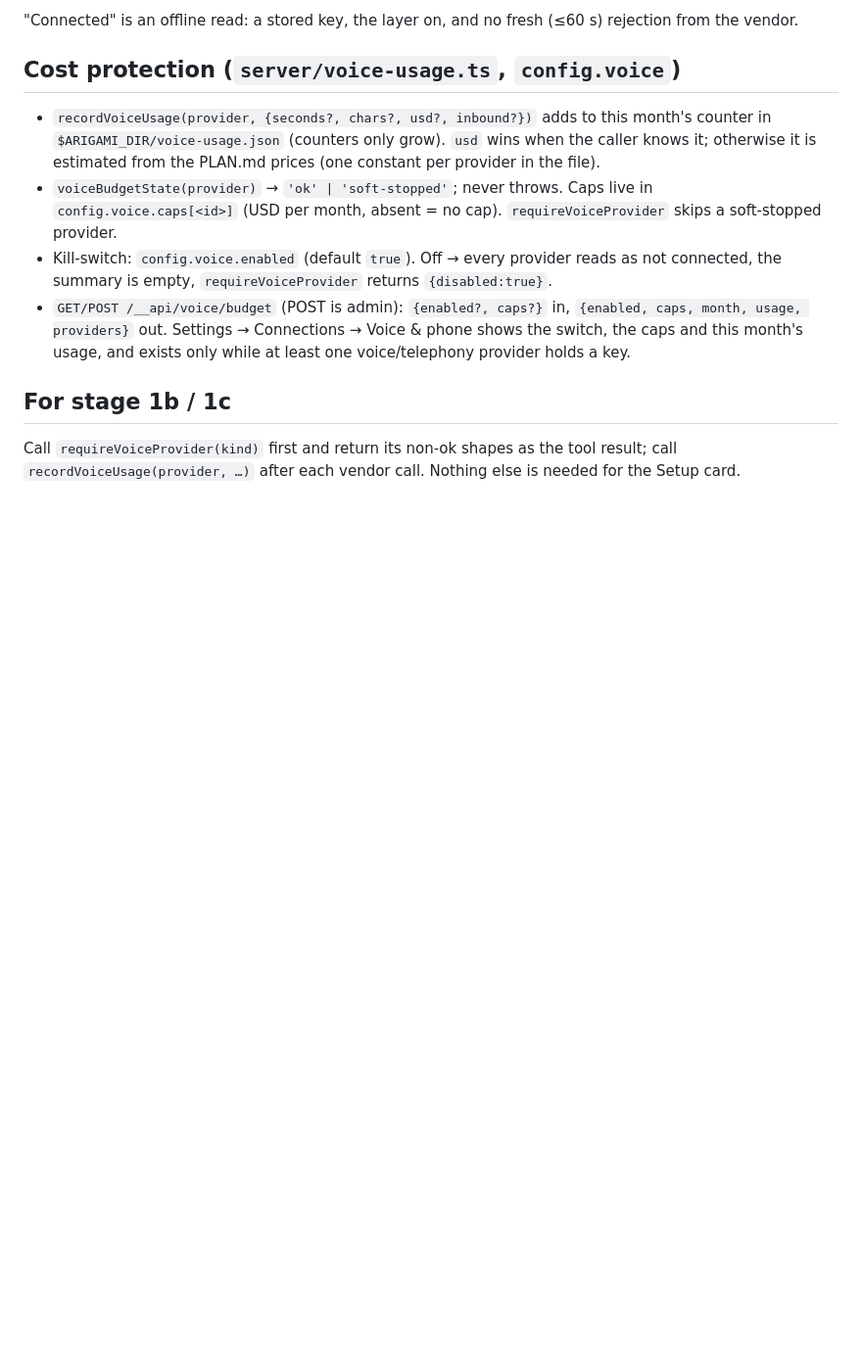
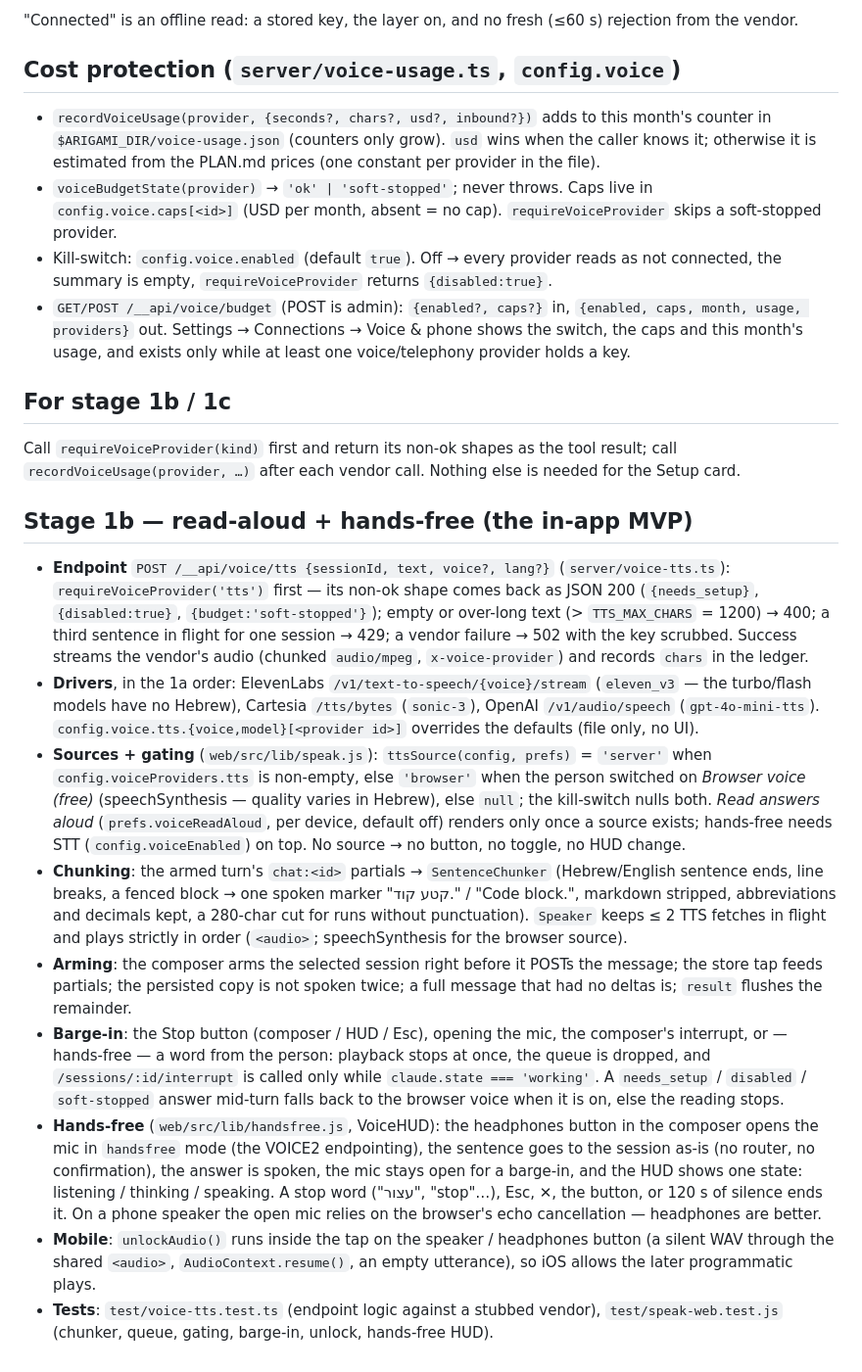
Before and after one commit to maor700/arigami, a Markdown page: docs/VOICE.md, the part around the change. Shown at 98% size. Rendered like a GitHub page; blank space fills up the shorter version.

Commit message:
docs(voice): stage 1b section — endpoint, chunking, barge-in, prefs, gating
Co-Authored-By: Claude Fable 5.1 <noreply@anthropic.com>

```diff
--- a/docs/VOICE.md
+++ b/docs/VOICE.md
@@ -54,3 +54,33 @@ Today's STT (Groq via `groqApiKey`, `server/voice.js`) is untouched and reported
 
 Call `requireVoiceProvider(kind)` first and return its non-ok shapes as the tool result; call
 `recordVoiceUsage(provider, …)` after each vendor call. Nothing else is needed for the Setup card.
+
+## Stage 1b — read-aloud + hands-free (the in-app MVP)
+
+- **Endpoint** `POST /__api/voice/tts {sessionId, text, voice?, lang?}` (`server/voice-tts.ts`): `requireVoiceProvider('tts')` first —
+  its non-ok shape comes back as JSON 200 (`{needs_setup}`, `{disabled:true}`, `{budget:'soft-stopped'}`); empty or over-long text
+  (> `TTS_MAX_CHARS` = 1200) → 400; a third sentence in flight for one session → 429; a vendor failure → 502 with the key scrubbed.
+  Success streams the vendor's audio (chunked `audio/mpeg`, `x-voice-provider`) and records `chars` in the ledger.
+- **Drivers**, in the 1a order: ElevenLabs `/v1/text-to-speech/{voice}/stream` (`eleven_v3` — the turbo/flash models have no Hebrew),
+  Cartesia `/tts/bytes` (`sonic-3`), OpenAI `/v1/audio/speech` (`gpt-4o-mini-tts`). `config.voice.tts.{voice,model}[<provider id>]`
+  overrides the defaults (file only, no UI).
+- **Sources + gating** (`web/src/lib/speak.js`): `ttsSource(config, prefs)` = `'server'` when `config.voiceProviders.tts` is non-empty,
+  else `'browser'` when the person switched on *Browser voice (free)* (speechSynthesis — quality varies in Hebrew), else `null`; the
+  kill-switch nulls both. *Read answers aloud* (`prefs.voiceReadAloud`, per device, default off) renders only once a source exists;
+  hands-free needs STT (`config.voiceEnabled`) on top. No source → no button, no toggle, no HUD change.
+- **Chunking**: the armed turn's `chat:<id>` partials → `SentenceChunker` (Hebrew/English sentence ends, line breaks, a fenced block →
+  one spoken marker "קטע קוד." / "Code block.", markdown stripped, abbreviations and decimals kept, a 280-char cut for runs without
+  punctuation). `Speaker` keeps ≤ 2 TTS fetches in flight and plays strictly in order (`<audio>`; speechSynthesis for the browser source).
+- **Arming**: the composer arms the selected session right before it POSTs the message; the store tap feeds partials; the persisted
+  copy is not spoken twice; a full message that had no deltas is; `result` flushes the remainder.
+- **Barge-in**: the Stop button (composer / HUD / Esc), opening the mic, the composer's interrupt, or — hands-free — a word from the
+  person: playback stops at once, the queue is dropped, and `/sessions/:id/interrupt` is called only while `claude.state === 'working'`.
+  A `needs_setup` / `disabled` / `soft-stopped` answer mid-turn falls back to the browser voice when it is on, else the reading stops.
+- **Hands-free** (`web/src/lib/handsfree.js`, VoiceHUD): the headphones button in the composer opens the mic in `handsfree` mode (the
+  VOICE2 endpointing), the sentence goes to the session as-is (no router, no confirmation), the answer is spoken, the mic stays open
+  for a barge-in, and the HUD shows one state: listening / thinking / speaking. A stop word ("עצור", "stop"…), Esc, ✕, the button, or
+  120 s of silence ends it. On a phone speaker the open mic relies on the browser's echo cancellation — headphones are better.
+- **Mobile**: `unlockAudio()` runs inside the tap on the speaker / headphones button (a silent WAV through the shared `<audio>`,
+  `AudioContext.resume()`, an empty utterance), so iOS allows the later programmatic plays.
+- **Tests**: `test/voice-tts.test.ts` (endpoint logic against a stubbed vendor), `test/speak-web.test.js` (chunker, queue, gating,
+  barge-in, unlock, hands-free HUD).
```
